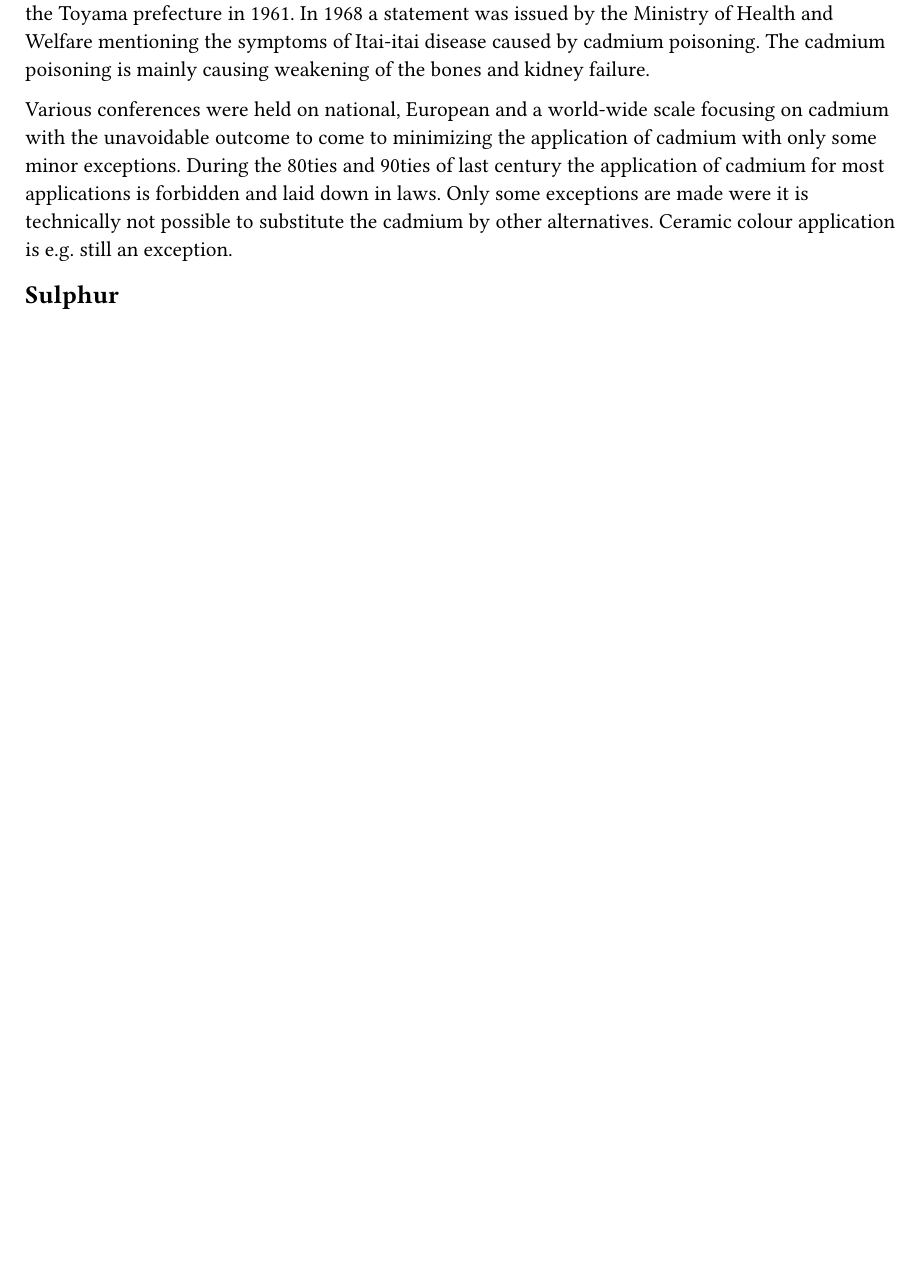
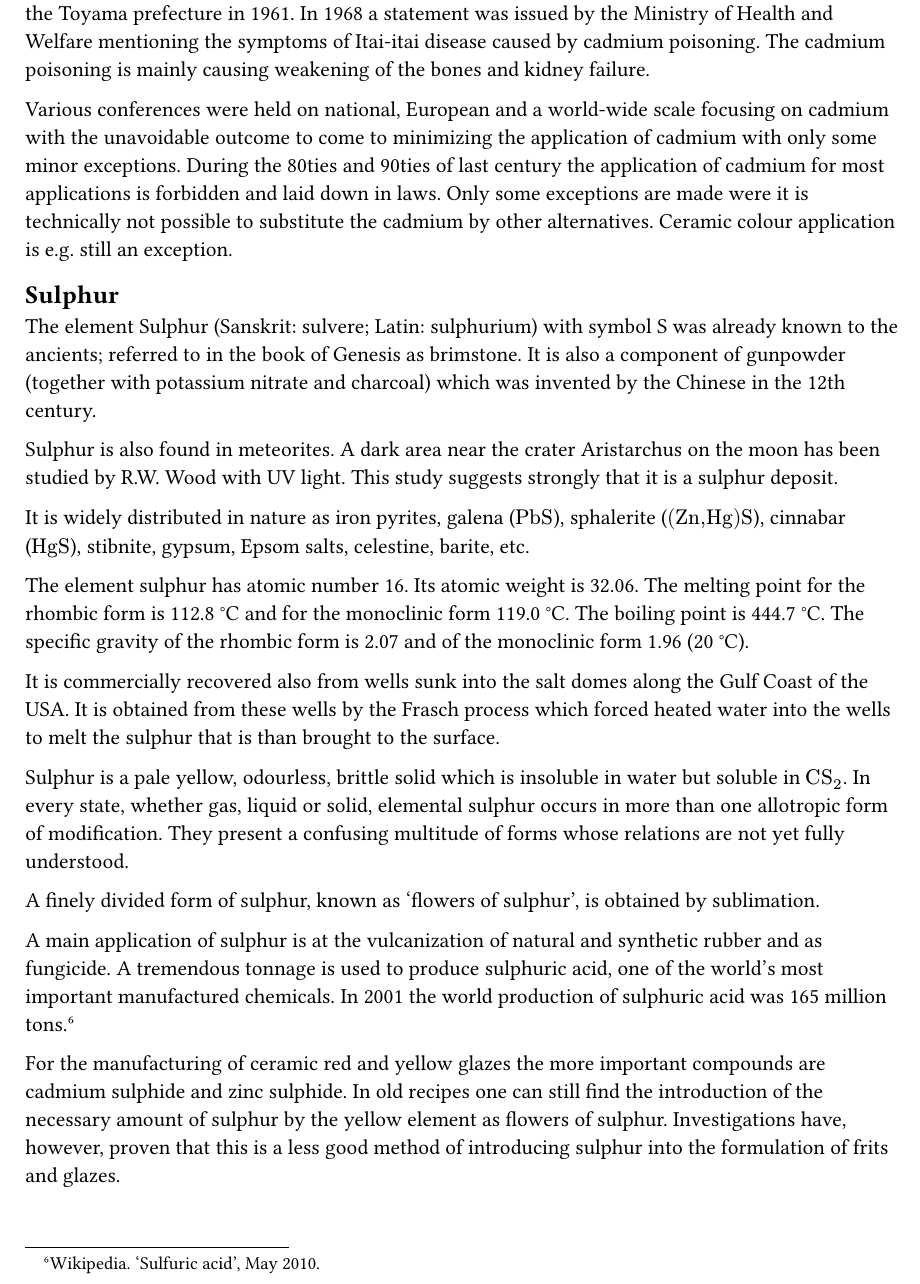
Before and after one commit to TheDefiantRed/book, a Typst document (chapters/10_cadmium_selenium.typ, which reads chapters/10/03_sulphur.typ): part of page 5 of 6 before the commit and part of page 5 of 7 after it, cut so that both start at the same text, the shorter picture padded with empty space. Compiled offline with Typst 0.15.

Commit message:
Added Sulphur and standardized molecule formulas

```diff
--- a/chapters/10/03_sulphur.typ
+++ b/chapters/10/03_sulphur.typ
@@ -1,3 +1,19 @@
-#import "../../template.typ": recipe
+== Sulphur
 
-== Sulphur
+The element Sulphur (Sanskrit: sulvere; Latin: sulphurium) with symbol S was already known to the ancients; referred to in the book of Genesis as brimstone. It is also a component of gunpowder (together with potassium nitrate and charcoal) which was invented by the Chinese in the 12th century.
+
+Sulphur is also found in meteorites. A dark area near the crater Aristarchus on the moon has been studied by R.W. Wood with UV light. This study suggests strongly that it is a sulphur deposit.
+
+It is widely distributed in nature as iron pyrites, galena ($"PbS"$), sphalerite ($("Zn,Hg")"S"$), cinnabar ($"HgS"$), stibnite, gypsum, Epsom salts, celestine, barite, etc.
+
+The element sulphur has atomic number 16. Its atomic weight is 32.06. The melting point for the rhombic form is 112.8 °C and for the monoclinic form 119.0 °C. The boiling point is 444.7 °C. The specific gravity of the rhombic form is 2.07 and of the monoclinic form 1.96 (20 °C).
+
+It is commercially recovered also from wells sunk into the salt domes along the Gulf Coast of the USA. It is obtained from these wells by the Frasch process which forced heated water into the wells to melt the sulphur that is than brought to the surface.
+
+Sulphur is a pale yellow, odourless, brittle solid which is insoluble in water but soluble in $"CS"_2$. In every state, whether gas, liquid or solid, elemental sulphur occurs in more than one allotropic form of modification. They present a confusing multitude of forms whose relations are not yet fully understood.
+
+A finely divided form of sulphur, known as 'flowers of sulphur', is obtained by sublimation.
+
+A main application of sulphur is at the vulcanization of natural and synthetic rubber and as fungicide. A tremendous tonnage is used to produce sulphuric acid, one of the world's most important manufactured chemicals. In 2001 the world production of sulphuric acid was 165 million tons.#footnote[Wikipedia. 'Sulfuric acid', May 2010.]
+
+For the manufacturing of ceramic red and yellow glazes the more important compounds are cadmium sulphide and zinc sulphide. In old recipes one can still find the introduction of the necessary amount of sulphur by the yellow element as flowers of sulphur. Investigations have, however, proven that this is a less good method of introducing sulphur into the formulation of frits and glazes.
```
Also changed, not shown: GEMINI.md (+2 -1 lines), backmatter/02_corrections.typ (+1 -0 lines), chapters/10/01_selenium.typ (+1 -1 lines), chapters/10/02_cadmium.typ (+2 -2 lines).
